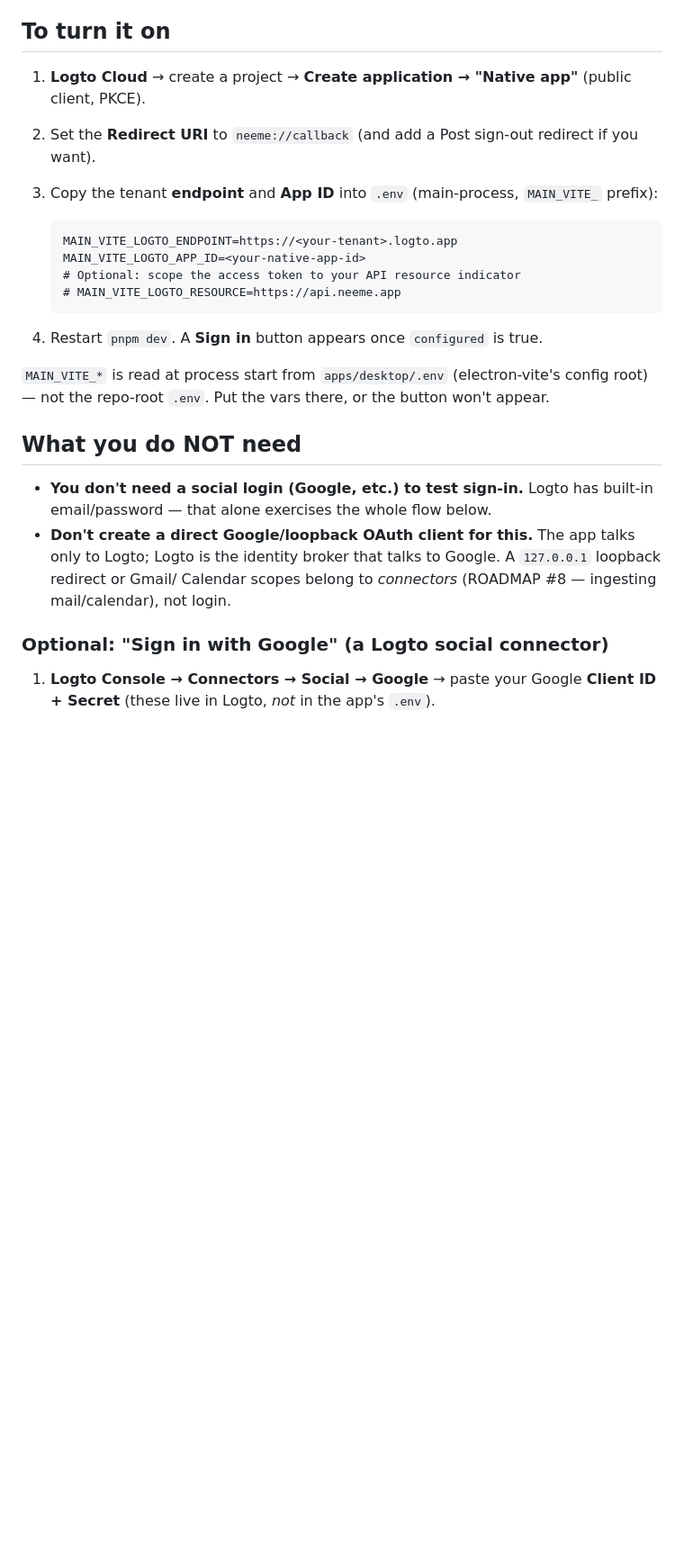
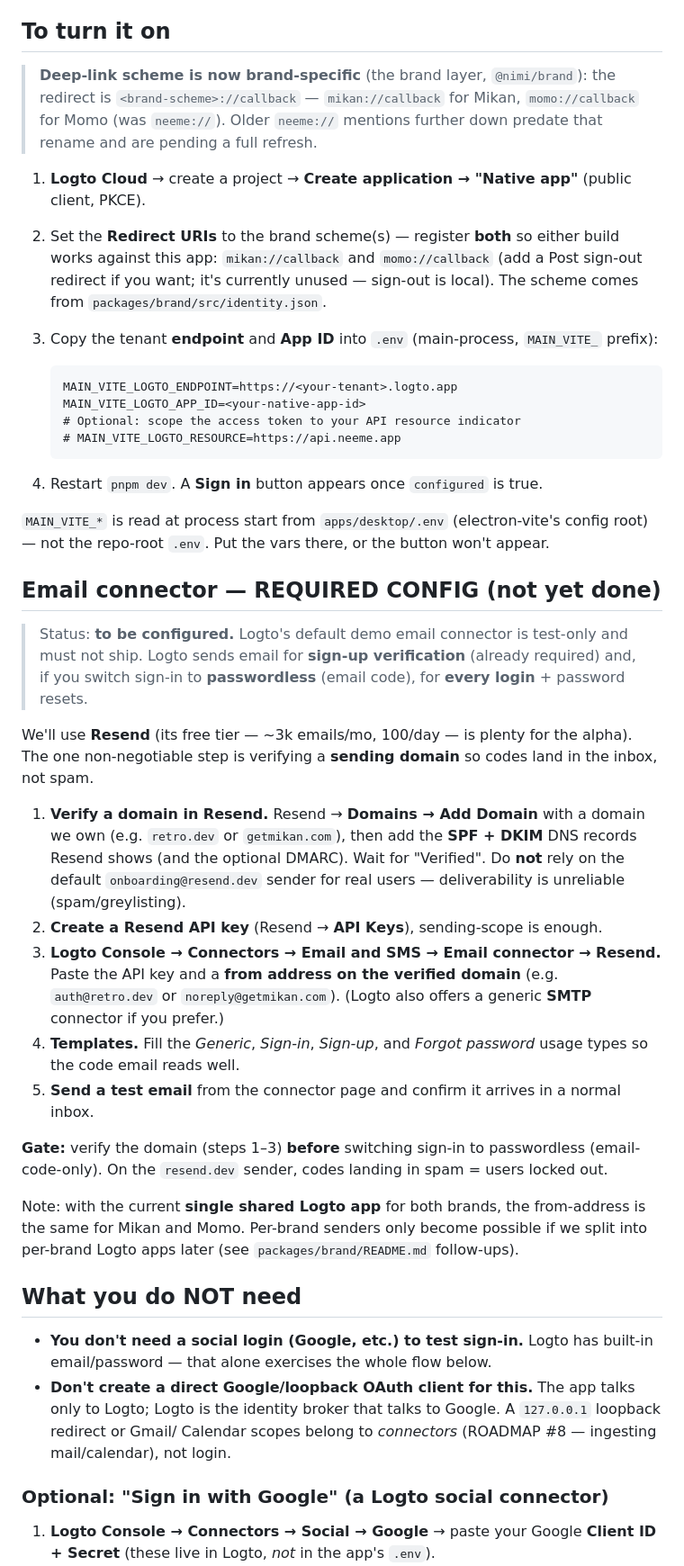
Before and after one commit to retrospct/mikan, a Markdown page: docs/auth-logto-setup.md, the part around one of its changes. Shown at 90% size. GitHub-like rendering; blank space fills up the shorter version.

Commit message:
docs(auth): add Resend email-connector setup; note brand redirect scheme
Capture the email connector as a required, not-yet-done config task with
step-by-step Resend instructions: verify a sending domain (SPF/DKIM) on a
domain we own, create an API key, wire Logto's Resend connector with a
from-address on that domain, fill templates, send a test. Gate: verify the
domain before switching sign-in to passwordless, or codes land in spam.

Also correct the load-bearing redirect-URI step to the brand-specific schemes
(mikan://callback, momo://callback) introduced by @nimi/brand, and flag that
older neeme:// references in this doc are pending a full refresh.

Co-Authored-By: Claude Opus 4.8 <noreply@anthropic.com>
Claude-Session: https://claude.ai/code/session_01PUkNkX5xzXpL2q6tyhCrwY

````diff
--- a/docs/auth-logto-setup.md
+++ b/docs/auth-logto-setup.md
@@ -17,8 +17,16 @@
 
 ## To turn it on
 
+> **Deep-link scheme is now brand-specific** (the brand layer, `@nimi/brand`):
+> the redirect is `<brand-scheme>://callback` — `mikan://callback` for Mikan,
+> `momo://callback` for Momo (was `neeme://`). Older `neeme://` mentions further
+> down predate that rename and are pending a full refresh.
+
 1. **Logto Cloud** → create a project → **Create application → "Native app"** (public client, PKCE).
-2. Set the **Redirect URI** to `neeme://callback` (and add a Post sign-out redirect if you want).
+2. Set the **Redirect URIs** to the brand scheme(s) — register **both** so either build works
+   against this app: `mikan://callback` and `momo://callback` (add a Post sign-out redirect if
+   you want; it's currently unused — sign-out is local). The scheme comes from
+   `packages/brand/src/identity.json`.
 3. Copy the tenant **endpoint** and **App ID** into `.env` (main-process, `MAIN_VITE_` prefix):
 
    ```
@@ -33,15 +41,44 @@
 `MAIN_VITE_*` is read at process start from `apps/desktop/.env` (electron-vite's config root) —
 not the repo-root `.env`. Put the vars there, or the button won't appear.
 
+## Email connector — REQUIRED CONFIG (not yet done)
+
+> Status: **to be configured.** Logto's default demo email connector is test-only and must
+> not ship. Logto sends email for **sign-up verification** (already required) and, if you
+> switch sign-in to **passwordless** (email code), for **every login** + password resets.
+
+We'll use **Resend** (its free tier — ~3k emails/mo, 100/day — is plenty for the alpha). The
+one non-negotiable step is verifying a **sending domain** so codes land in the inbox, not spam.
+
+1. **Verify a domain in Resend.** Resend → **Domains → Add Domain** with a domain we own
+   (e.g. `retro.dev` or `getmikan.com`), then add the **SPF + DKIM** DNS records Resend shows
+   (and the optional DMARC). Wait for "Verified". Do **not** rely on the default
+   `onboarding@resend.dev` sender for real users — deliverability is unreliable (spam/greylisting).
+2. **Create a Resend API key** (Resend → **API Keys**), sending-scope is enough.
+3. **Logto Console → Connectors → Email and SMS → Email connector → Resend.** Paste the API
+   key and a **from address on the verified domain** (e.g. `auth@retro.dev` or
+   `noreply@getmikan.com`). (Logto also offers a generic **SMTP** connector if you prefer.)
+4. **Templates.** Fill the _Generic_, _Sign-in_, _Sign-up_, and _Forgot password_ usage types so
+   the code email reads well.
+5. **Send a test email** from the connector page and confirm it arrives in a normal inbox.
+
+**Gate:** verify the domain (steps 1–3) **before** switching sign-in to passwordless
+(email-code-only). On the `resend.dev` sender, codes landing in spam = users locked out.
+
+Note: with the current **single shared Logto app** for both brands, the from-address is the
+same for Mikan and Momo. Per-brand senders only become possible if we split into per-brand Logto
+apps later (see `packages/brand/README.md` follow-ups).
+
 ## What you do NOT need
 
 - **You don't need a social login (Google, etc.) to test sign-in.** Logto has built-in
   email/password — that alone exercises the whole flow below.
 - **Don't create a direct Google/loopback OAuth client for this.** The app talks only to Logto;
   Logto is the identity broker that talks to Google. A `127.0.0.1` loopback redirect or Gmail/
-  Calendar scopes belong to *connectors* (ROADMAP #8 — ingesting mail/calendar), not login.
+  Calendar scopes belong to _connectors_ (ROADMAP #8 — ingesting mail/calendar), not login.
 
 ### Optional: "Sign in with Google" (a Logto **social connector**)
+
 1. **Logto Console → Connectors → Social → Google** → paste your Google **Client ID + Secret**
    (these live in Logto, _not_ in the app's `.env`).
 2. Logto shows a **Redirect URI** like `https://<tenant>.logto.app/callback/<connector-id>` —
````
Also changed, not shown: other parts of docs/auth-logto-setup.md (+18 -16 lines).
